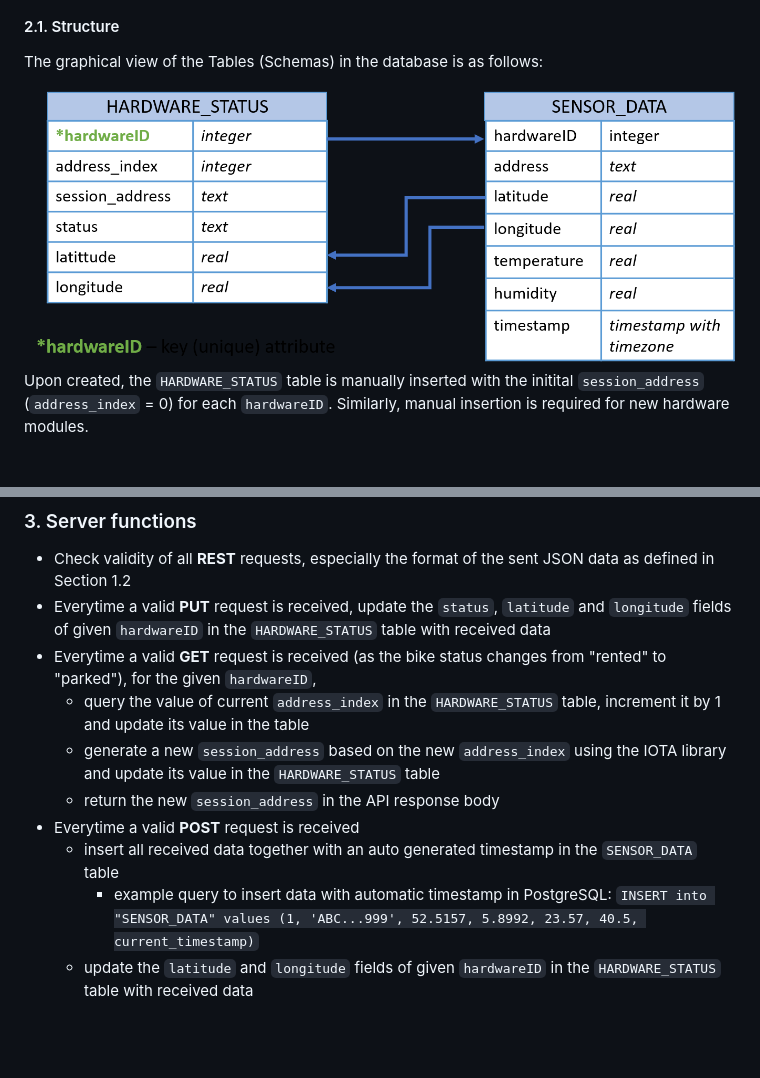
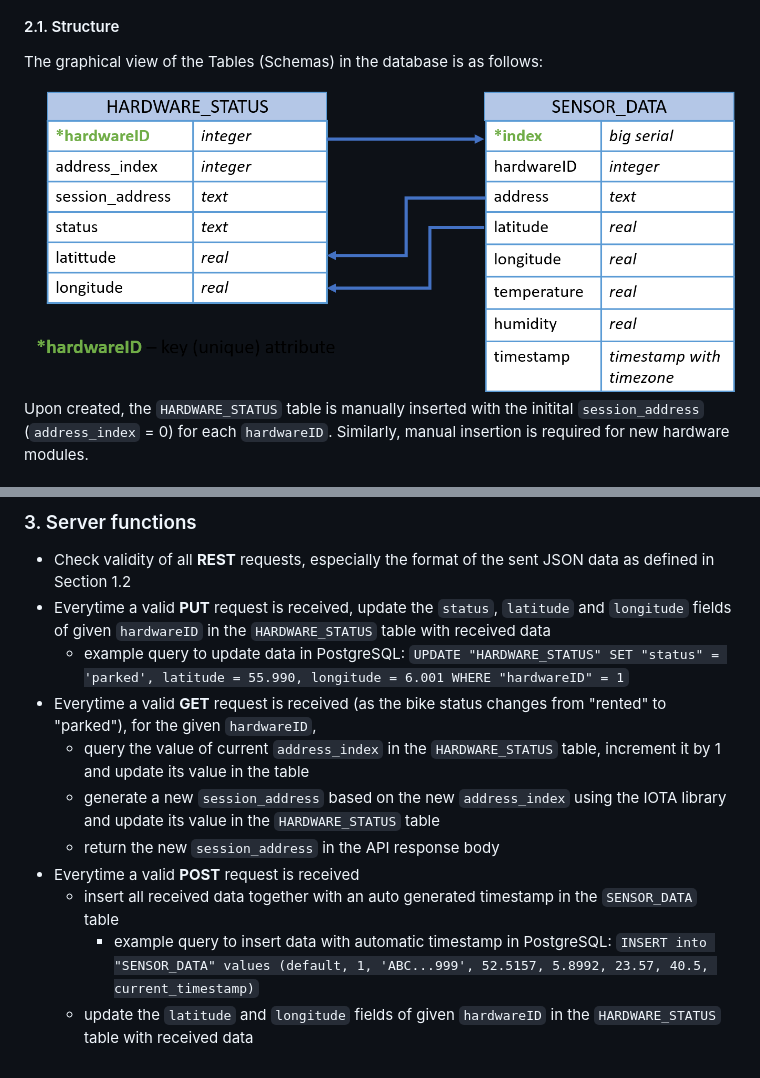
Before and after one commit to yenthusiastic/arp_b, a Markdown page: documentation/API_DB_structure.md, 2 parts joined by grey strips. Rendered like a GitHub page; pictures changed too: media/db_new.png; blank space fills up the shorter version.

Commit message:
update database structure

```diff
--- a/documentation/API_DB_structure.md
+++ b/documentation/API_DB_structure.md
@@ -86,11 +86,12 @@ Password: 'iota999'
 ### 3. Server functions
 - Check validity of all **REST** requests, especially the format of the sent JSON data as defined in Section 1.2
 - Everytime a valid **PUT** request is received, update the `status`, `latitude` and `longitude` fields of given `hardwareID` in the `HARDWARE_STATUS` table with received data
+    - example query to update data in PostgreSQL: `UPDATE "HARDWARE_STATUS" SET "status" = 'parked', latitude = 55.990, longitude = 6.001 WHERE "hardwareID" = 1`
 - Everytime a valid **GET** request is received (as the bike status changes from "rented" to "parked"), for the given `hardwareID`,
     - query the value of current `address_index` in the `HARDWARE_STATUS` table, increment it by 1 and update its value in the table
     - generate a new `session_address` based on the new `address_index` using the IOTA library and update its value in the `HARDWARE_STATUS` table
     - return the new `session_address` in the API response body
 - Everytime a valid **POST** request is received
     - insert all received data together with an auto generated timestamp in the `SENSOR_DATA` table
-        - example query to insert data with automatic timestamp in PostgreSQL: `INSERT into "SENSOR_DATA" values (1, 'ABC...999', 52.5157, 5.8992, 23.57, 40.5, current_timestamp)`
+        - example query to insert data with automatic timestamp in PostgreSQL: `INSERT into "SENSOR_DATA" values (default, 1, 'ABC...999', 52.5157, 5.8992, 23.57, 40.5, current_timestamp)`
     - update the `latitude` and `longitude` fields of given `hardwareID` in the `HARDWARE_STATUS` table with received data
```
Also changed, not shown: 1 other file.
